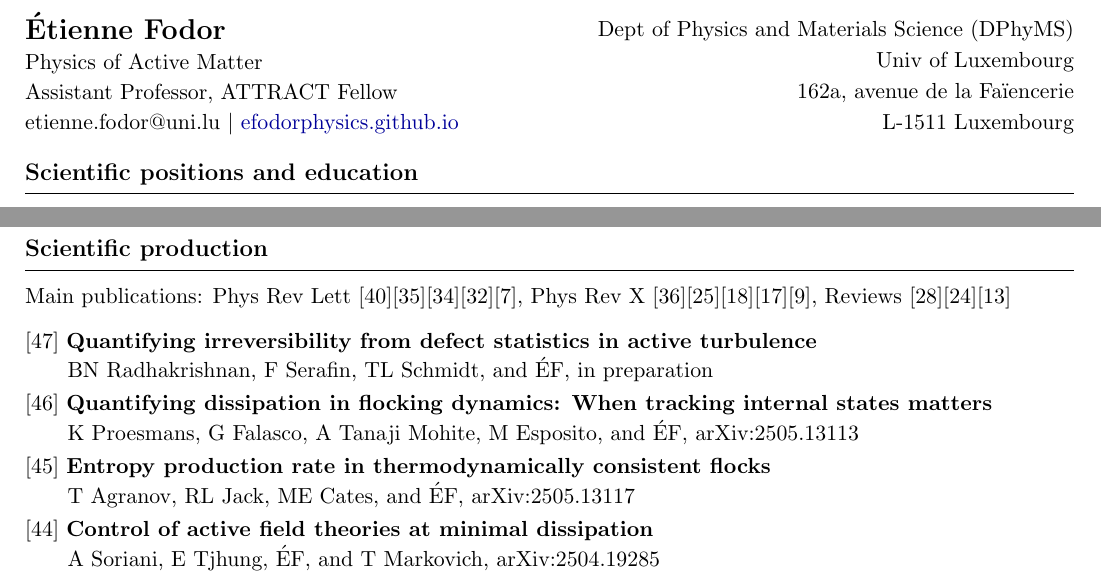
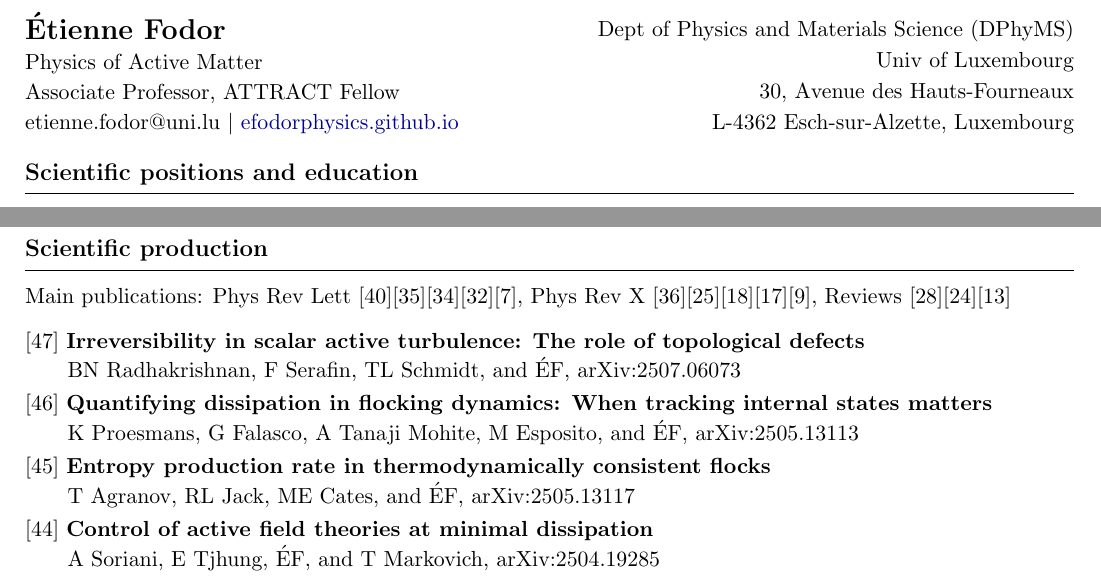
Before and after one commit to efodorphysics/efodorphysics.github.io, a LaTeX CV (CV/cv.tex): two parts of pages 1 and 4 of 6, joined at a grey line, cut so that both start at the same text. Compiled offline with pdfLaTeX.

Commit message:
Add files via upload

```diff
--- a/CV/cv.tex
+++ b/CV/cv.tex
@@ -38,7 +38,7 @@ hyperfigures = false]
 		Physics of Active Matter
 
 		\vskip.05cm
-		Assistant Professor, ATTRACT Fellow
+		Associate Professor, ATTRACT Fellow
 
 		\vskip.05cm
 		etienne.fodor@uni.lu $|$ \href{https://efodorphysics.github.io}{efodorphysics.github.io}
@@ -52,9 +52,9 @@ hyperfigures = false]
 
 		Univ of Luxembourg
 
-		162a, avenue de la Faïencerie
+		30, Avenue des Hauts-Fourneaux
 
-		L-1511 Luxembourg
+		L-4362 Esch-sur-Alzette, Luxembourg
 	\end{flushright}
 
 \end{multicols}
@@ -643,10 +643,10 @@ Main publications: Phys Rev Lett [40][35][34][32][7], Phys Rev X [36][25][18][17
 
 \vskip.3cm
 \noindent
-{[47]} {\bf Quantifying irreversibility from defect statistics in active turbulence}
+{[47]} {\bf Irreversibility in scalar active turbulence: The role of topological defects}
 \vskip.05cm
 \hskip.15cm
-BN Radhakrishnan, F Serafin, TL Schmidt, and \'EF, in preparation
+BN Radhakrishnan, F Serafin, TL Schmidt, and \'EF, arXiv:2507.06073
 
 \vskip.1cm
 \noindent
```
Also changed, not shown: CV/cv.pdf, CV/cv.tex (4 more changed lines).
